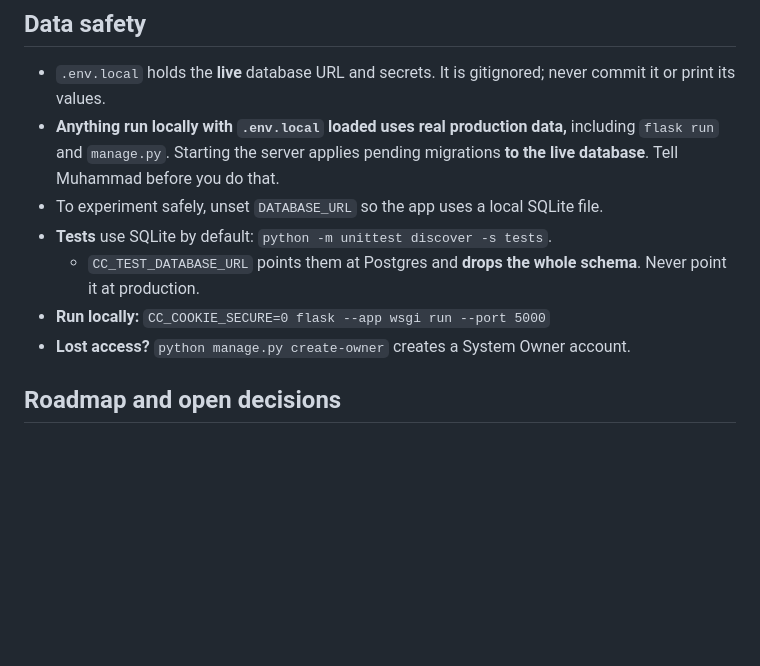
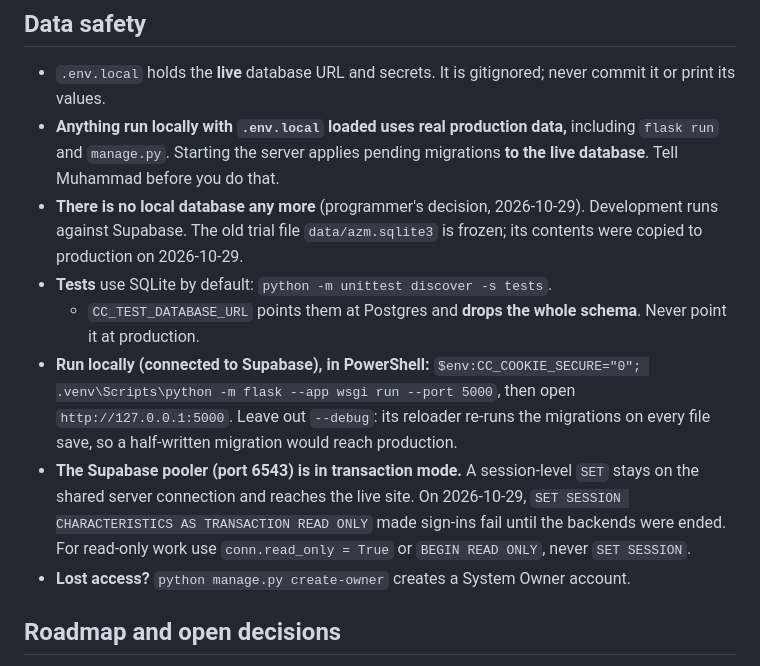
Before and after one commit to mohammadalgebaly-5492/azm, a Markdown page: CLAUDE.md, the part around the change. Rendered like a GitHub page; blank space fills up the shorter version.

```diff
--- a/CLAUDE.md
+++ b/CLAUDE.md
@@ -186,10 +186,11 @@ Rules:
 
 - `.env.local` holds the **live** database URL and secrets. It is gitignored; never commit it or print its values.
 - **Anything run locally with `.env.local` loaded uses real production data,** including `flask run` and `manage.py`. Starting the server applies pending migrations **to the live database**. Tell Muhammad before you do that.
-- To experiment safely, unset `DATABASE_URL` so the app uses a local SQLite file.
+- **There is no local database any more** (programmer's decision, 2026-10-29). Development runs against Supabase. The old trial file `data/azm.sqlite3` is frozen; its contents were copied to production on 2026-10-29.
 - **Tests** use SQLite by default: `python -m unittest discover -s tests`.
   - `CC_TEST_DATABASE_URL` points them at Postgres and **drops the whole schema**. Never point it at production.
-- **Run locally:** `CC_COOKIE_SECURE=0 flask --app wsgi run --port 5000`
+- **Run locally (connected to Supabase), in PowerShell:** `$env:CC_COOKIE_SECURE="0"; .venv\Scripts\python -m flask --app wsgi run --port 5000`, then open `http://127.0.0.1:5000`. Leave out `--debug`: its reloader re-runs the migrations on every file save, so a half-written migration would reach production.
+- **The Supabase pooler (port 6543) is in transaction mode.** A session-level `SET` stays on the shared server connection and reaches the live site. On 2026-10-29, `SET SESSION CHARACTERISTICS AS TRANSACTION READ ONLY` made sign-ins fail until the backends were ended. For read-only work use `conn.read_only = True` or `BEGIN READ ONLY`, never `SET SESSION`.
 - **Lost access?** `python manage.py create-owner` creates a System Owner account.
 
 ## Roadmap and open decisions
```
Also changed, not shown: docs/progress.md (+12 -4 lines).
